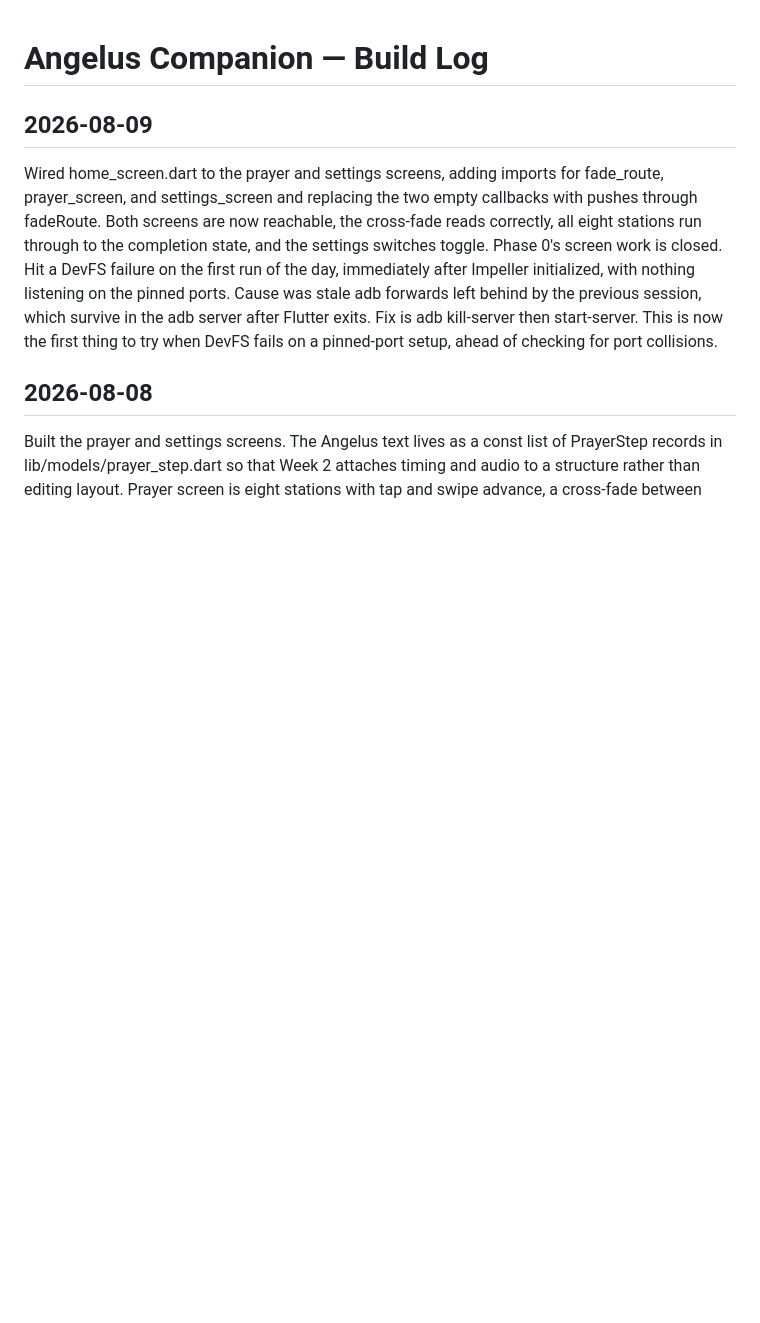
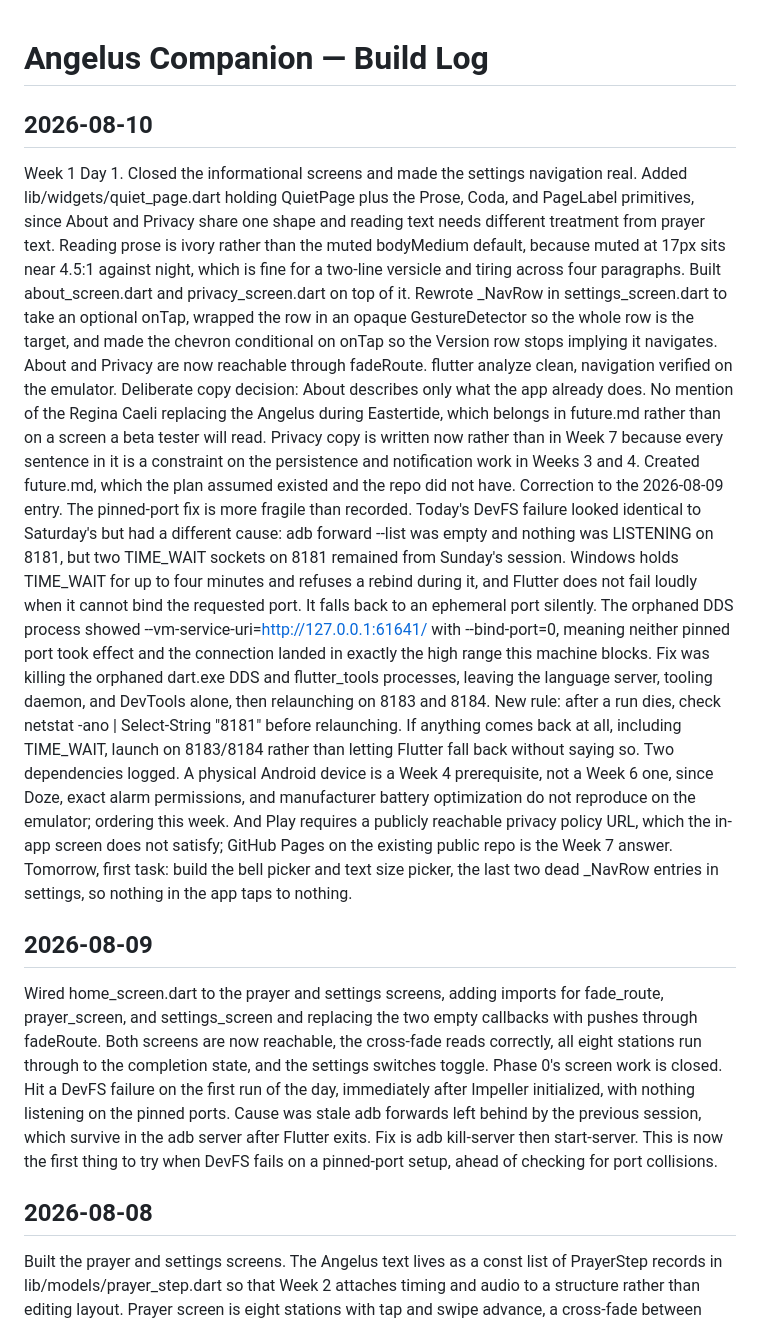
Before and after one commit to augustineiacopelli/angelus-companion-flutter, a Markdown page: BUILD_LOG.md, the part around the change. GitHub-like rendering; blank space fills up the shorter version.

```diff
--- a/BUILD_LOG.md
+++ b/BUILD_LOG.md
@@ -1,4 +1,46 @@
 # Angelus Companion — Build Log
+
+## 2026-08-10
+Week 1 Day 1. Closed the informational screens and made the settings
+navigation real. Added lib/widgets/quiet_page.dart holding QuietPage plus the
+Prose, Coda, and PageLabel primitives, since About and Privacy share one shape
+and reading text needs different treatment from prayer text. Reading prose is
+ivory rather than the muted bodyMedium default, because muted at 17px sits near
+4.5:1 against night, which is fine for a two-line versicle and tiring across
+four paragraphs. Built about_screen.dart and privacy_screen.dart on top of it.
+Rewrote _NavRow in settings_screen.dart to take an optional onTap, wrapped the
+row in an opaque GestureDetector so the whole row is the target, and made the
+chevron conditional on onTap so the Version row stops implying it navigates.
+About and Privacy are now reachable through fadeRoute. flutter analyze clean,
+navigation verified on the emulator.
+Deliberate copy decision: About describes only what the app already does. No
+mention of the Regina Caeli replacing the Angelus during Eastertide, which
+belongs in future.md rather than on a screen a beta tester will read.
+Privacy copy is written now rather than in Week 7 because every sentence in it
+is a constraint on the persistence and notification work in Weeks 3 and 4.
+Created future.md, which the plan assumed existed and the repo did not have.
+Correction to the 2026-08-09 entry. The pinned-port fix is more fragile than
+recorded. Today's DevFS failure looked identical to Saturday's but had a
+different cause: adb forward --list was empty and nothing was LISTENING on
+8181, but two TIME_WAIT sockets on 8181 remained from Sunday's session.
+Windows holds TIME_WAIT for up to four minutes and refuses a rebind during it,
+and Flutter does not fail loudly when it cannot bind the requested port. It
+falls back to an ephemeral port silently. The orphaned DDS process showed
+--vm-service-uri=http://127.0.0.1:61641/ with --bind-port=0, meaning neither
+pinned port took effect and the connection landed in exactly the high range
+this machine blocks. Fix was killing the orphaned dart.exe DDS and flutter_tools
+processes, leaving the language server, tooling daemon, and DevTools alone,
+then relaunching on 8183 and 8184. New rule: after a run dies, check
+netstat -ano | Select-String "8181" before relaunching. If anything comes back
+at all, including TIME_WAIT, launch on 8183/8184 rather than letting Flutter
+fall back without saying so.
+Two dependencies logged. A physical Android device is a Week 4 prerequisite,
+not a Week 6 one, since Doze, exact alarm permissions, and manufacturer battery
+optimization do not reproduce on the emulator; ordering this week. And Play
+requires a publicly reachable privacy policy URL, which the in-app screen does
+not satisfy; GitHub Pages on the existing public repo is the Week 7 answer.
+Tomorrow, first task: build the bell picker and text size picker, the last two
+dead _NavRow entries in settings, so nothing in the app taps to nothing.
 
 ## 2026-08-09
 Wired home_screen.dart to the prayer and settings screens, adding imports for
```
